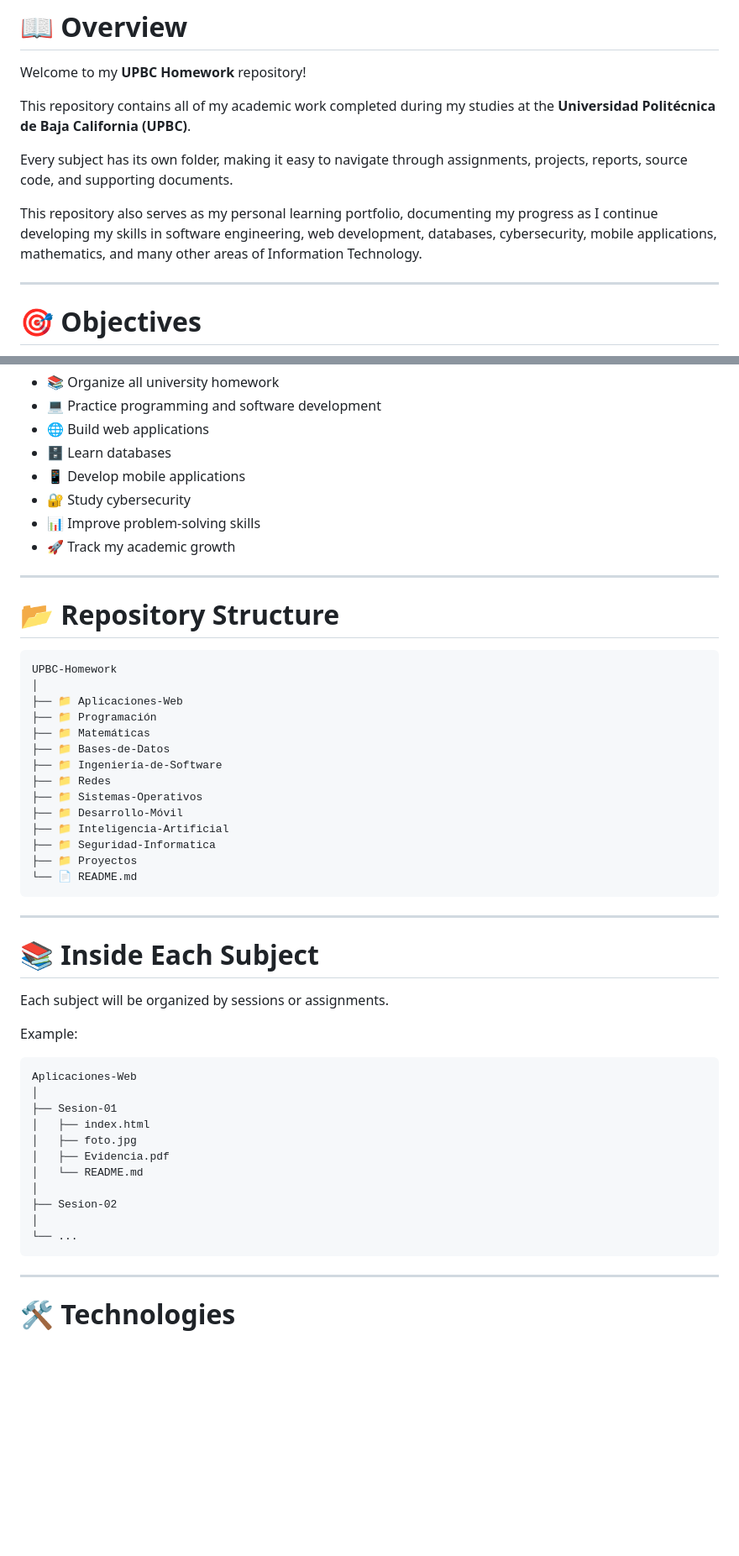
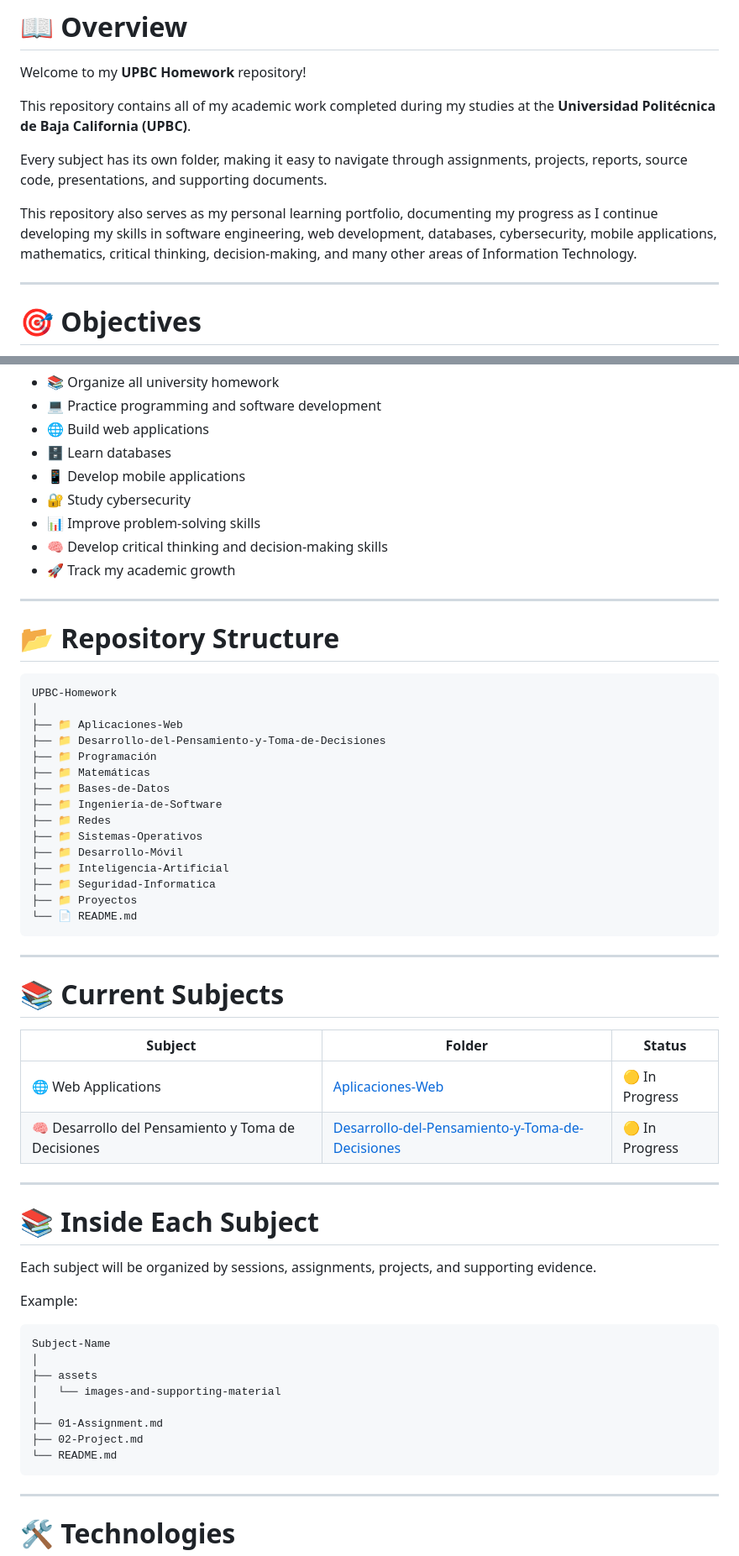
Before and after one commit to Peyman-mxli/UPBC-Homework, a Markdown page: README.md, 2 parts joined by grey strips. Shown at 84% size. GitHub-like rendering; blank space fills up the shorter version.

Commit message:
Add Desarrollo del Pensamiento subject to repository index

````diff
--- a/README.md
+++ b/README.md
@@ -10,9 +10,9 @@ Welcome to my **UPBC Homework** repository!
 
 This repository contains all of my academic work completed during my studies at the **Universidad Politécnica de Baja California (UPBC)**.
 
-Every subject has its own folder, making it easy to navigate through assignments, projects, reports, source code, and supporting documents.
+Every subject has its own folder, making it easy to navigate through assignments, projects, reports, source code, presentations, and supporting documents.
 
-This repository also serves as my personal learning portfolio, documenting my progress as I continue developing my skills in software engineering, web development, databases, cybersecurity, mobile applications, mathematics, and many other areas of Information Technology.
+This repository also serves as my personal learning portfolio, documenting my progress as I continue developing my skills in software engineering, web development, databases, cybersecurity, mobile applications, mathematics, critical thinking, decision-making, and many other areas of Information Technology.
 
 ---
 
@@ -27,6 +27,7 @@ Throughout this repository I will:
 - 📱 Develop mobile applications
 - 🔐 Study cybersecurity
 - 📊 Improve problem-solving skills
+- 🧠 Develop critical thinking and decision-making skills
 - 🚀 Track my academic growth
 
 ---
@@ -37,6 +38,7 @@ Throughout this repository I will:
 UPBC-Homework
 │
 ├── 📁 Aplicaciones-Web
+├── 📁 Desarrollo-del-Pensamiento-y-Toma-de-Decisiones
 ├── 📁 Programación
 ├── 📁 Matemáticas
 ├── 📁 Bases-de-Datos
@@ -52,24 +54,30 @@ UPBC-Homework
 
 ---
 
+# 📚 Current Subjects
+
+| Subject | Folder | Status |
+| --- | --- | --- |
+| 🌐 Web Applications | [Aplicaciones-Web](./Aplicaciones-Web) | 🟡 In Progress |
+| 🧠 Desarrollo del Pensamiento y Toma de Decisiones | [Desarrollo-del-Pensamiento-y-Toma-de-Decisiones](./Desarrollo-del-Pensamiento-y-Toma-de-Decisiones) | 🟡 In Progress |
+
+---
+
 # 📚 Inside Each Subject
 
-Each subject will be organized by sessions or assignments.
+Each subject will be organized by sessions, assignments, projects, and supporting evidence.
 
 Example:
 
 ```text
-Aplicaciones-Web
+Subject-Name
 │
-├── Sesion-01
-│   ├── index.html
-│   ├── foto.jpg
-│   ├── Evidencia.pdf
-│   └── README.md
+├── assets
+│   └── images-and-supporting-material
 │
-├── Sesion-02
-│
-└── ...
+├── 01-Assignment.md
+├── 02-Project.md
+└── README.md
 ```
 
 ---
````
Also changed, not shown: other parts of README.md (+7 -4 lines).
